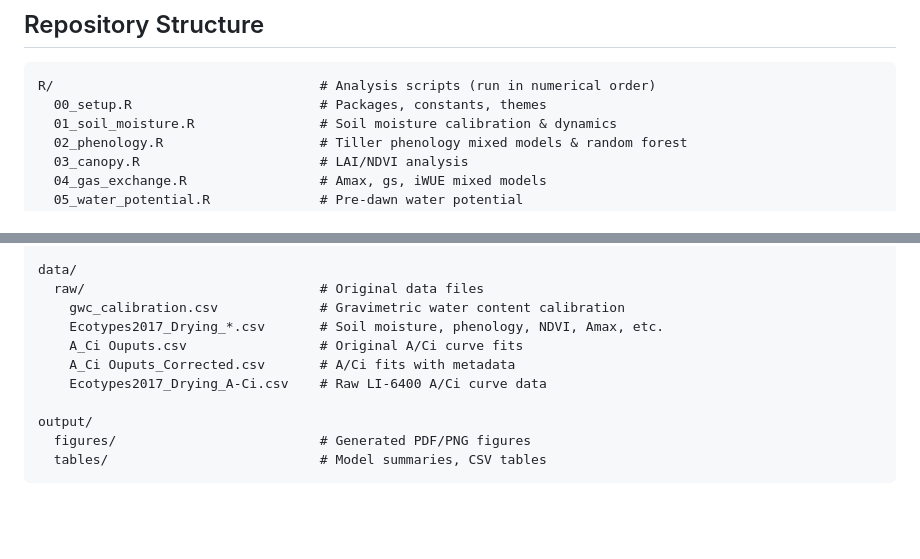
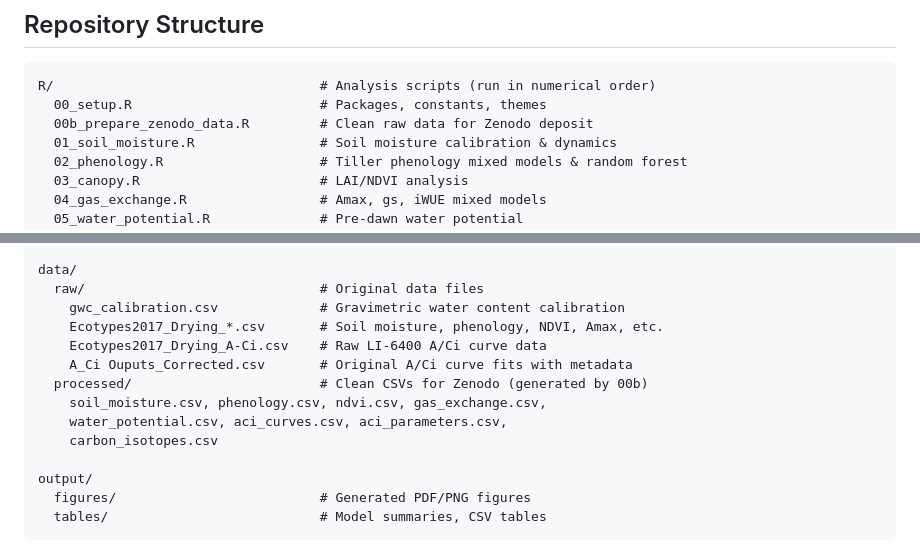
Before and after one commit to jgewirtzman/ecotypes_drying, a Markdown page: README.md, 2 parts joined by grey strips. Drawn GitHub-style; blank space fills up the shorter version.

Commit message:
Update README with processed data and prep script
Co-Authored-By: Claude Opus 4.6 <noreply@anthropic.com>

````diff
--- a/README.md
+++ b/README.md
@@ -22,6 +22,7 @@ This study examines how *Eriophorum vaginatum* tussocks from three populations a
 ```
 R/                                  # Analysis scripts (run in numerical order)
   00_setup.R                        # Packages, constants, themes
+  00b_prepare_zenodo_data.R         # Clean raw data for Zenodo deposit
   01_soil_moisture.R                # Soil moisture calibration & dynamics
   02_phenology.R                    # Tiller phenology mixed models & random forest
   03_canopy.R                       # LAI/NDVI analysis
@@ -49,9 +50,12 @@ data/
   raw/                              # Original data files
     gwc_calibration.csv             # Gravimetric water content calibration
     Ecotypes2017_Drying_*.csv       # Soil moisture, phenology, NDVI, Amax, etc.
-    A_Ci Ouputs.csv                 # Original A/Ci curve fits
-    A_Ci Ouputs_Corrected.csv       # A/Ci fits with metadata
     Ecotypes2017_Drying_A-Ci.csv    # Raw LI-6400 A/Ci curve data
+    A_Ci Ouputs_Corrected.csv       # Original A/Ci curve fits with metadata
+  processed/                        # Clean CSVs for Zenodo (generated by 00b)
+    soil_moisture.csv, phenology.csv, ndvi.csv, gas_exchange.csv,
+    water_potential.csv, aci_curves.csv, aci_parameters.csv,
+    carbon_isotopes.csv
 
 output/
   figures/                          # Generated PDF/PNG figures
````
